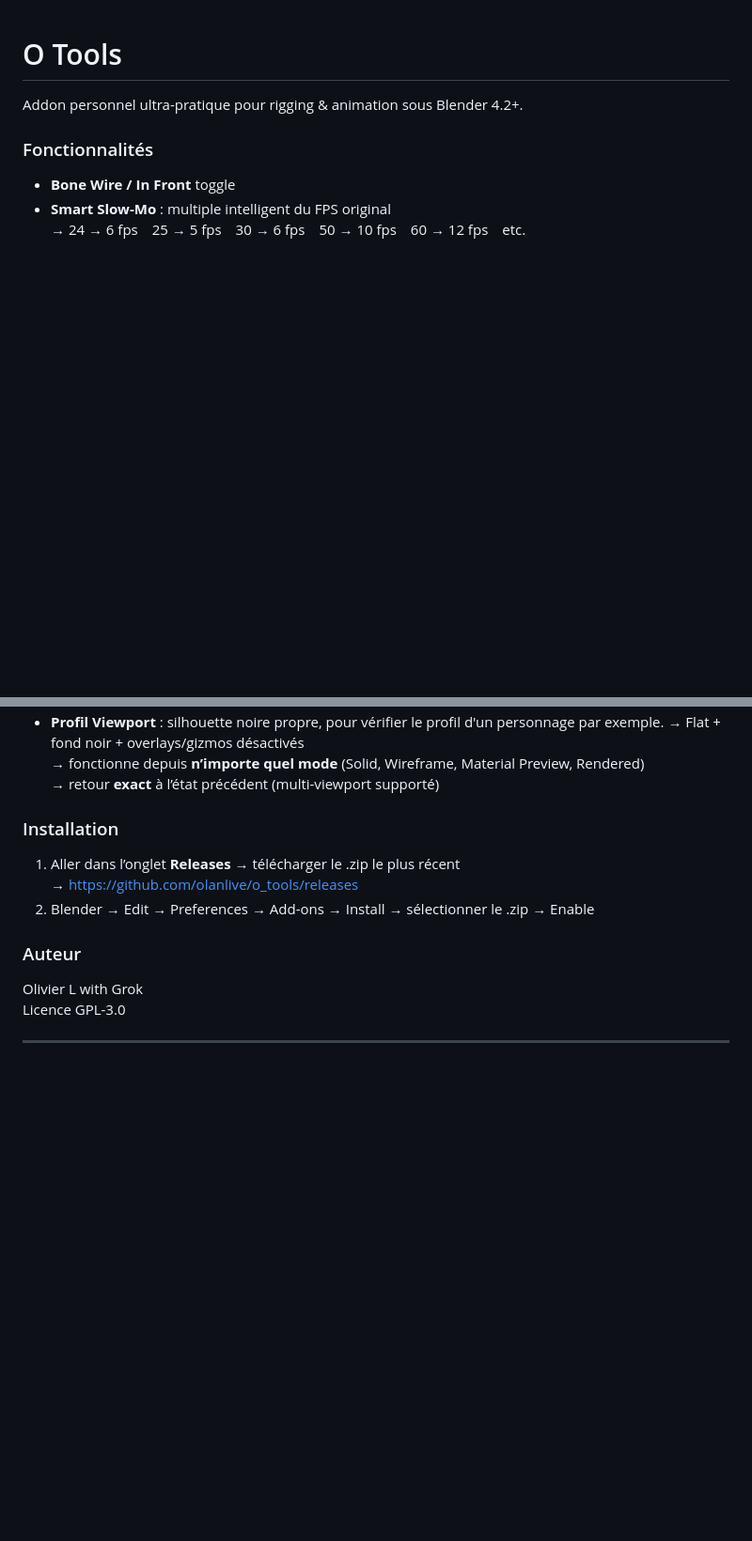
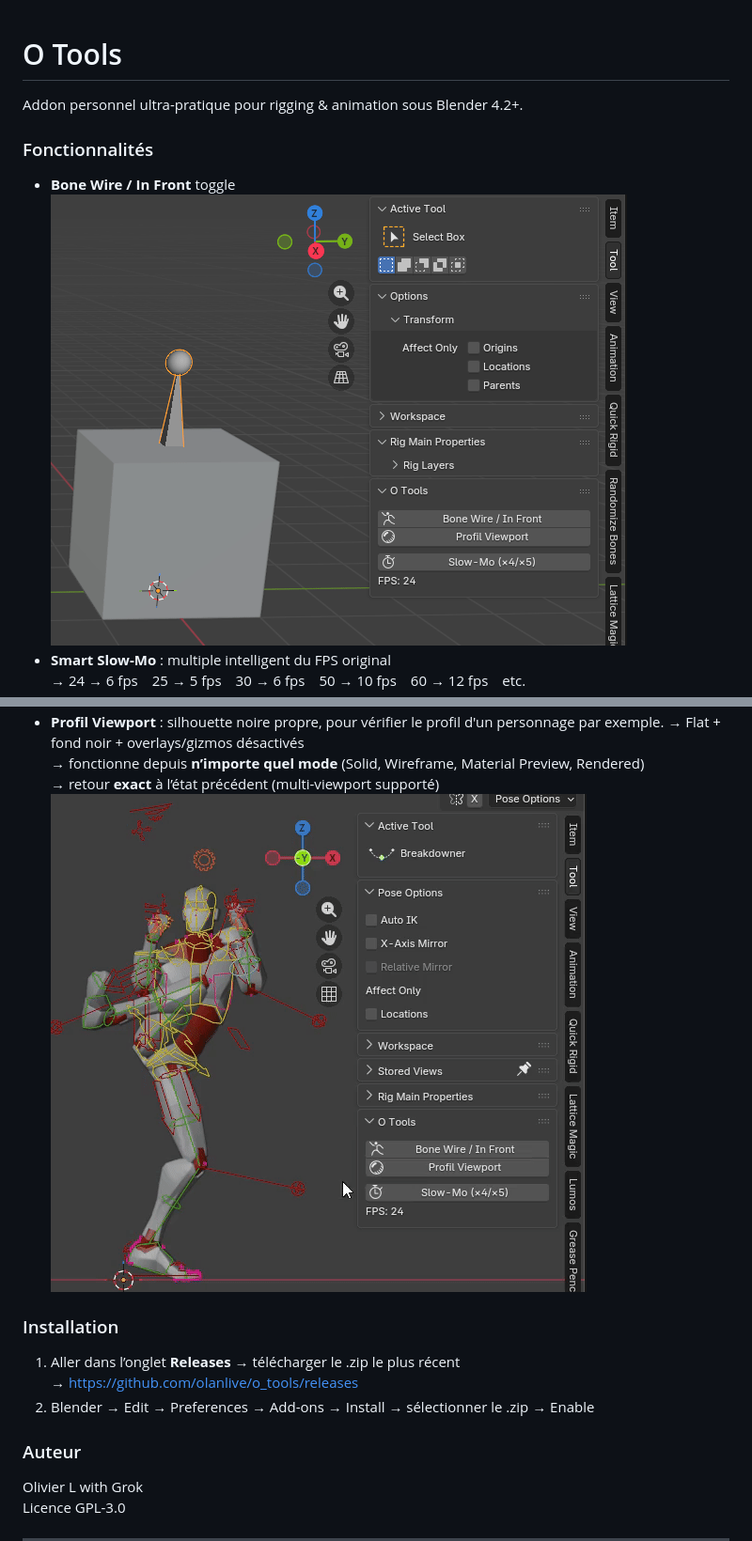
Before and after one commit to olanlive/o_tools, a Markdown page: README.md, 2 parts joined by grey strips. Shown: that part at 94% size. Drawn GitHub-style; pictures changed too: docs/Bone_Wire_In_Front.gif (added), docs/Profil_Viewport.gif (added); blank space fills up the shorter version.

```diff
--- a/README.md
+++ b/README.md
@@ -4,6 +4,7 @@ Addon personnel ultra-pratique pour rigging & animation sous Blender 4.2+.
 
 ### Fonctionnalités
 - **Bone Wire / In Front** toggle
+![Bone Wire demo](docs/Bone_Wire_In_Front.gif)
 - **Smart Slow-Mo** : multiple intelligent du FPS original
   → 24 → 6 fps 25 → 5 fps 30 → 6 fps 50 → 10 fps 60 → 12 fps etc.
 - **Affichage FPS en temps réel** dans le panel (s’actualise même depuis la Timeline)
@@ -11,6 +13,7 @@ Addon personnel ultra-pratique pour rigging & animation sous Blender 4.2+.
   → Flat + fond noir + overlays/gizmos désactivés
   → fonctionne depuis **n’importe quel mode** (Solid, Wireframe, Material Preview, Rendered)
   → retour **exact** à l’état précédent (multi-viewport supporté)
+![Profil Viewport demo](docs/Profil_Viewport.gif)
 
 ### Installation
 1. Aller dans l’onglet **Releases** → télécharger le .zip le plus récent
```
Also changed, not shown: other parts of README.md (+4 -0 lines), 1 other file.
